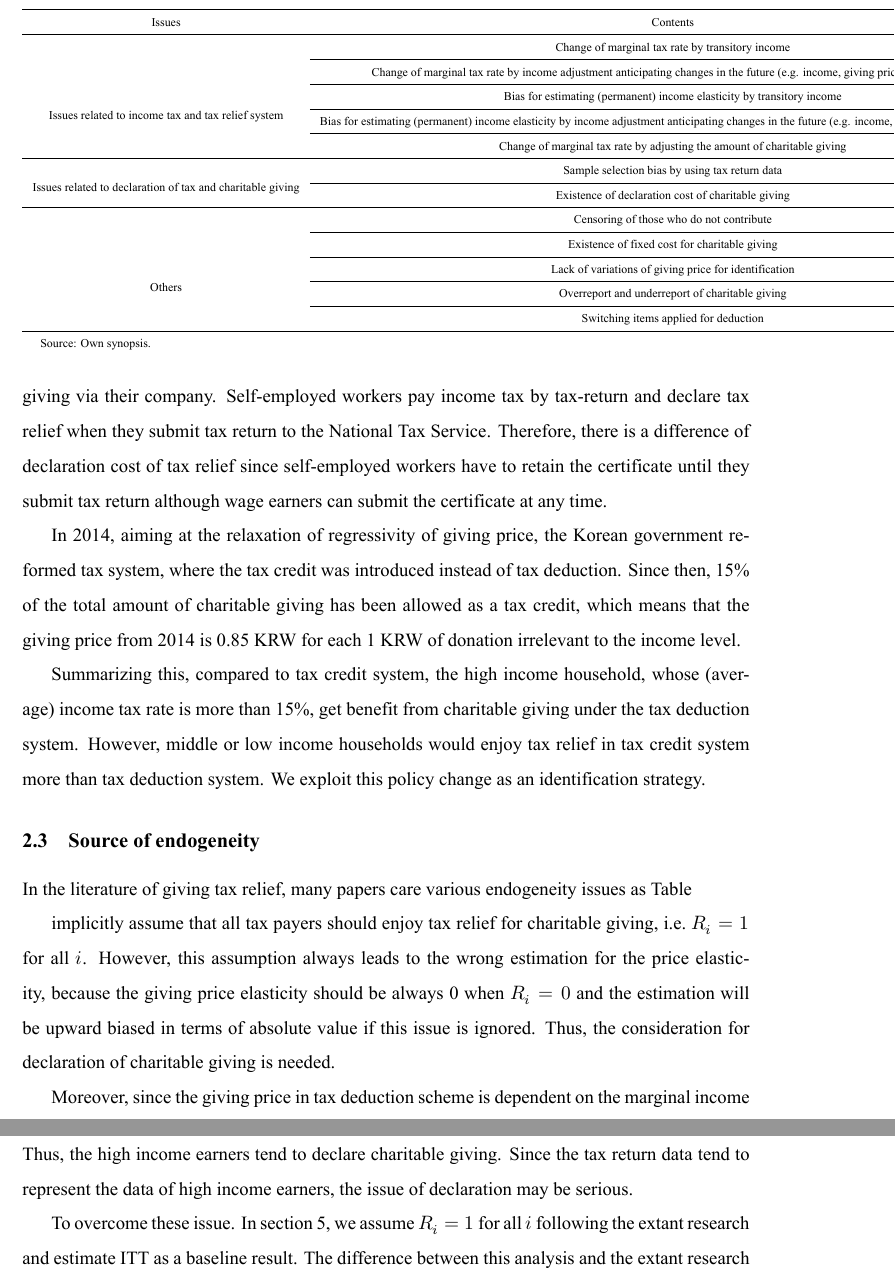
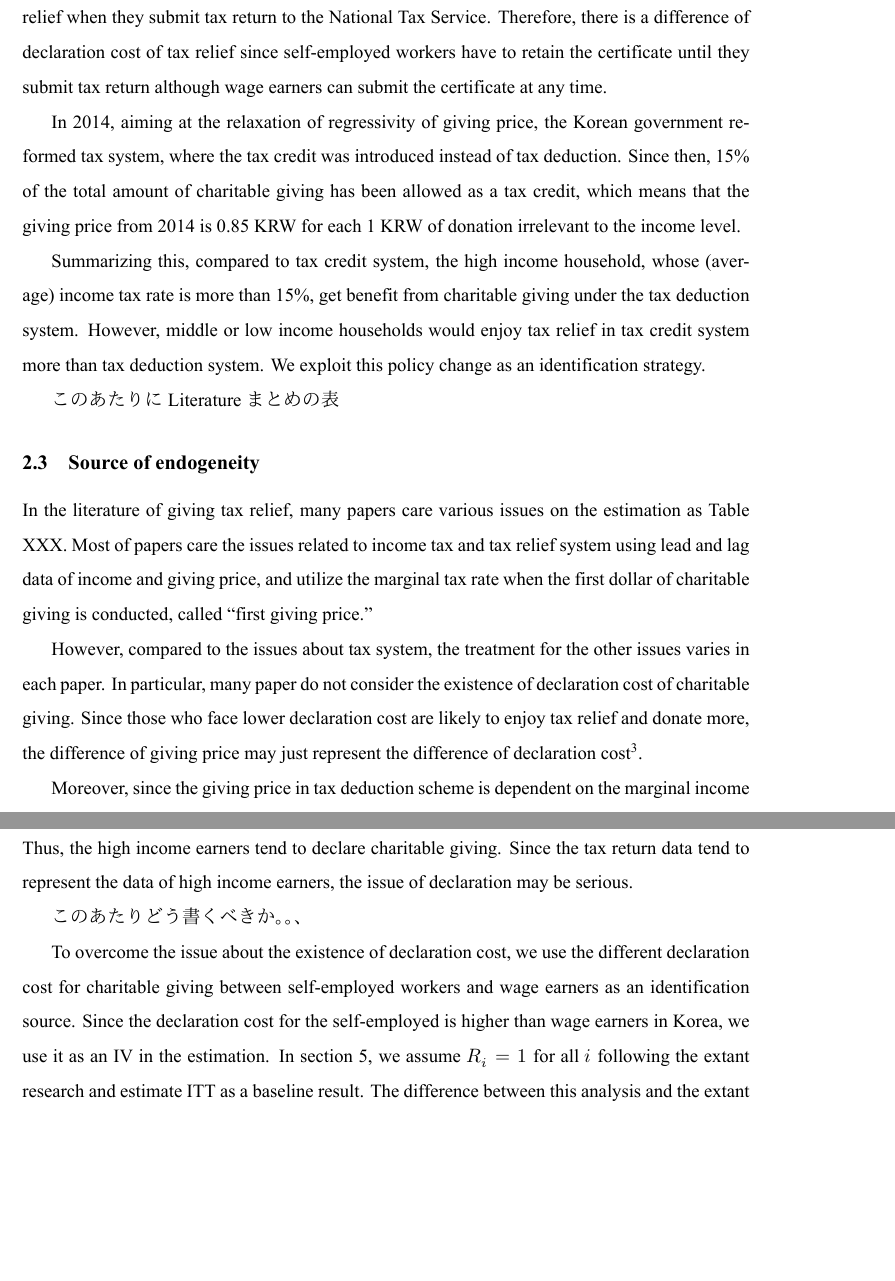
Before and after one commit to KatoPachi/NASTAB, a LaTeX paper (draft.tex): two parts of pages 5 and 6 of 26, joined at a grey line, cut at the place of the change, the shorter picture padded with empty space. The pictures show the PDF file draft.pdf that the author committed with the source.

Commit message:
記述の変更

```diff
--- a/draft.tex
+++ b/draft.tex
@@ -263,56 +263,14 @@ In 2014, aiming at the relaxation of regressivity of giving price, the Korean go
 
 Summarizing this, compared to tax credit system, the high income household, whose (average) income tax rate is more than 15\%, get benefit from charitable giving under the tax deduction system. However, middle or low income households would enjoy tax relief in tax credit system more than tax deduction system. We exploit this policy change as an identification strategy.
 
-\begin{table}
-
-\caption{\label{tab:SummaryPapers}Summary of issues on the estimation of giving price and income elasiticities.}
-\centering
-\fontsize{7}{9}\selectfont
-\begin{threeparttable}
-\begin{tabular}[t]{ccccc}
-\toprule
-Issues & Contents & Proposed method to deal with the problem & Papers & Note\\
-\midrule
- & Change of marginal tax rate by transitory income &  & Randolph (1995), Auten et al.(2002), Bakija and Heim (2011), Almunia et al. (2020) & \\
-\cmidrule{2-2}
-\cmidrule{4-4}
- & Change of marginal tax rate by income adjustment anticipating changes in the future (e.g. income, giving price, or tax reform) &  & Bakija and Heim (2011), Fack and Landais(2010) & \\
-\cmidrule{2-2}
-\cmidrule{4-4}
- & Bias for estimating (permanent) income elasticity by transitory income &  & Randolph (1995), Auten et al.(2002), Bakija and Heim (2011), Almunia et al. (2020) & \\
-\cmidrule{2-2}
-\cmidrule{4-4}
- & Bias for estimating (permanent) income elasticity by income adjustment anticipating changes in the future (e.g. income, giving price, or tax reform) & \multirow{-4}{*}{\centering\arraybackslash Usage of lead and lag of income and giving price (Omitting the year, in which the reform is conducted.)} & Bakija and Heim (2011),Fack and Landais(2010) & \multirow{-4}{*}{\centering\arraybackslash }\\
-\cmidrule{2-5}
-\multirow{-5}{*}{\centering\arraybackslash Issues related to income tax and tax relief system} & Change of marginal tax rate by adjusting the amount of charitable giving & Usage of the marginal tax rate when the first dollar of charitable giving is conducted. & Bakija and Heim (2011), Almunia et al. (2020), Backus and Grant(2019), Rehavi and Shack(2013), ※Auten et al.(2002) & Auten et al.(2002) use a structural estimation.\\
-\cmidrule{1-5}
- & Sample selection bias by using tax return data & Usage of survey data & Backus and Grant(2019), Rehavi and Shack(2013) & \\
-\cmidrule{2-4}
-\multirow{-2}{*}{\centering\arraybackslash Issues related to declaration of tax and charitable giving} & Existence of declaration cost of charitable giving & Usage of structural estimation & Almunia et al. (2020) & \\
-\cmidrule{1-4}
- & Censoring of those who do not contribute & Usage of Heckit estimation or quantile regression & Almunia et al. (2020) / Fack and Landais(2010), Fack and Landais(2016) & \\
-\cmidrule{2-4}
- & Existence of fixed cost for charitable giving & Estimation of tax price elasticity in terms of extensive margin & Almunia et al. (2020), Backus and Grant(2019) & \\
-\cmidrule{2-4}
- & Lack of variations of giving price for identification & Usage of tax reform as a source of identification & Almunia et al. (2020), Fack and Landais(2010), Fack and Landais(2016) & \multirow{-5}{*}{\centering\arraybackslash }\\
-\cmidrule{2-5}
- & Overreport and underreport of charitable giving & Usage of policy reform which changes the cost for reporting charitable giving & Fack and Landais(2016) & This is the unique problem for the tax return data.\\
-\cmidrule{2-5}
-\multirow{-5}{*}{\centering\arraybackslash Others} & Switching items applied for deduction & Developing new estimation method and usage of it & Backus and Grant(2019) & This is the unique problem for the U.S. tax deduction system.\\
-\bottomrule
-\end{tabular}
-\begin{tablenotes}
-\item Source: Own synopsis.
-\end{tablenotes}
-\end{threeparttable}
-\end{table}
+このあたりにLiteratureまとめの表
 
 \hypertarget{source-of-endogeneity}{%
 \subsection{Source of endogeneity}\label{source-of-endogeneity}}
 
-In the literature of giving tax relief, many papers care various endogeneity issues as Table
+In the literature of giving tax relief, many papers care various issues on the estimation as Table XXX. Most of papers care the issues related to income tax and tax relief system using lead and lag data of income and giving price, and utilize the marginal tax rate when the first dollar of charitable giving is conducted, called ``first giving price.''
 
-implicitly assume that all tax payers should enjoy tax relief for charitable giving, i.e.~\(R_i=1\) for all \(i\). However, this assumption always leads to the wrong estimation for the price elasticity, because the giving price elasticity should be always 0 when \(R_i=0\) and the estimation will be upward biased in terms of absolute value if this issue is ignored. Thus, the consideration for declaration of charitable giving is needed.
+However, compared to the issues about tax system, the treatment for the other issues varies in each paper. In particular, many paper do not consider the existence of declaration cost of charitable giving. Since those who face lower declaration cost are likely to enjoy tax relief and donate more, the difference of giving price may just represent the difference of declaration cost\footnote{Note that this problem is not resolved even if survey data is used instead of tax return data because the usage of survey data does not mean the consideration of declaration cost of each observation.}.
 
 Moreover, since the giving price in tax deduction scheme is dependent on the marginal income tax rate, the giving price is endogenous to (1) the income level (\(y_i\)), (2) the amount of charitable giving (\(g_i\)), and (3) declaration of tax relief (\(R_i\)). In the tax credit scheme, because the giving price does not depend on the marginal income tax rate, but depends on the tax credit rate \(m\), which is exogenously determined for tax payers, (1) the income level (\(y_i\)) and (2) the amount of charitable giving (\(g_i\)) do not matter. However, since declaration is required to enjoy tax relief, (3) declaration of tax relief (\(R_i\)) remains as a source of the endogeneity.
 
@@ -326,7 +284,10 @@ T'(y_i)-T_y(y_i,g_i)=\begin{cases}
 
 This implies that, when the higher marginal tax rate is applied (i.e.~the higher \(y_i\) is), the declaration of tax relief mitigate tax payment and \(R_i=1\) is likely to be hold for given \(x_i\) and \(g_i\). Thus, the high income earners tend to declare charitable giving. Since the tax return data tend to represent the data of high income earners, the issue of declaration may be serious.
 
-To overcome these issue. In section 5, we assume \(R_i=1\) for all \(i\) following the extant research and estimate ITT as a baseline result. The difference between this analysis and the extant research is that the observed charitable giving \(g_i\) in the former is not limited to declared one, but \(g_i\) in the latter is limited to declared one. In section 6, we remove the assumption, that is \(R_i=1\), and \(R_i\) can be 0 or 1 depending on each \(i\), which is the difference from the extant research.
+このあたりどう書くべきか。。、
+
+To overcome the issue about the existence of declaration cost, we use the different declaration cost for charitable giving between self-employed workers and wage earners as an identification source. Since the declaration cost for the self-employed is higher than wage earners in Korea, we use it as an IV in the estimation.
+In section 5, we assume \(R_i=1\) for all \(i\) following the extant research and estimate ITT as a baseline result. The difference between this analysis and the extant research is that the observed charitable giving \(g_i\) in the former is not limited to declared one, but \(g_i\) in the latter is limited to declared one. In section 6, we remove the assumption, that is \(R_i=1\), and \(R_i\) can be 0 or 1 depending on each \(i\), which is the difference from the extant research.
 
 \hypertarget{data}{%
 \section{Data}\label{data}}
```
Also changed, not shown: draft.pdf, draft_files/figure-latex/DeductByEmployee-1.pdf, draft_files/figure-latex/SummaryOutcome-1.pdf, draft_files/figure-latex/SummaryPriceChange-1.pdf, 1 other file.
